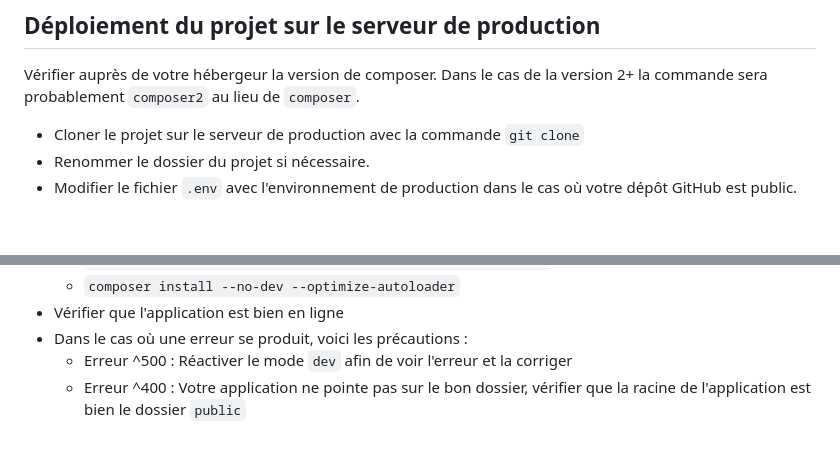
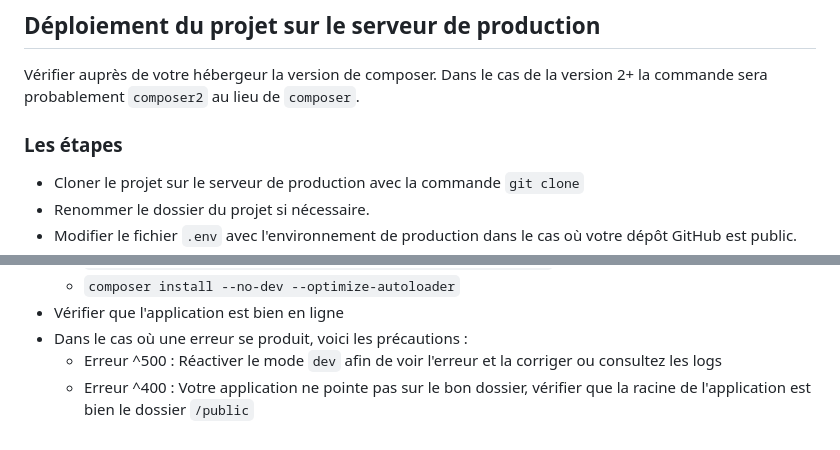
Before and after one commit to Jensone/sf-teach, a Markdown page: deployment.md, 2 parts joined by grey strips. GitHub-like rendering; blank space fills up the shorter version.

```diff
--- a/deployment.md
+++ b/deployment.md
@@ -51,6 +66,8 @@ Ces informations sont à récolter avant de créer le projet pour éviter les su
 ## Déploiement du projet sur le serveur de production
 
 Vérifier auprès de votre hébergeur la version de composer. Dans le cas de la version 2+ la commande sera probablement `composer2` au lieu de `composer`.
+
+### Les étapes
 
 - Cloner le projet sur le serveur de production avec la commande `git clone`
 - Renommer le dossier du projet si nécessaire.
@@ -65,5 +82,5 @@ Vérifier auprès de votre hébergeur la version de composer. Dans le cas de la
   - `composer install --no-dev --optimize-autoloader`
 - Vérifier que l'application est bien en ligne
 - Dans le cas où une erreur se produit, voici les précautions :
-  - Erreur ^500 : Réactiver le mode `dev` afin de voir l'erreur et la corriger
-  - Erreur ^400 : Votre application ne pointe pas sur le bon dossier, vérifier que la racine de l'application est bien le dossier `public`
+  - Erreur ^500 : Réactiver le mode `dev` afin de voir l'erreur et la corriger ou consultez les logs
+  - Erreur ^400 : Votre application ne pointe pas sur le bon dossier, vérifier que la racine de l'application est bien le dossier `/public`
```
Also changed, not shown: other parts of deployment.md (+38 -23 lines).
